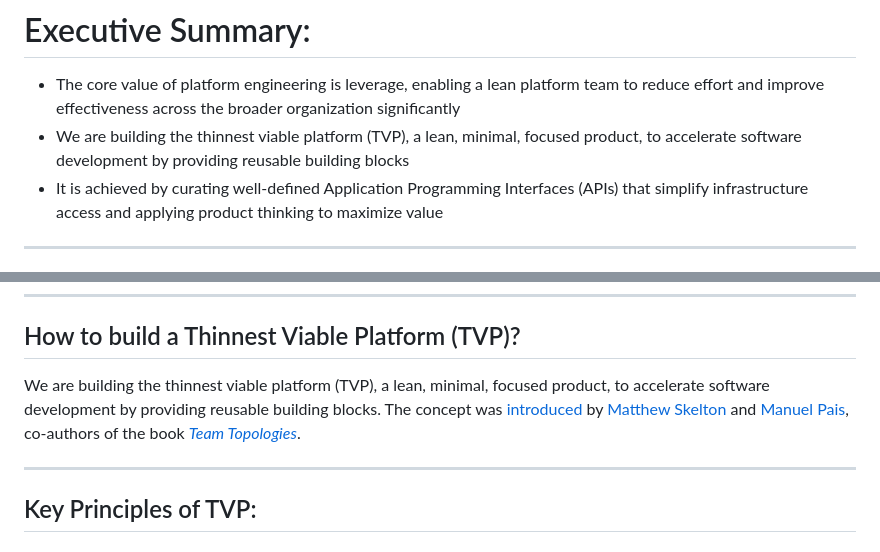
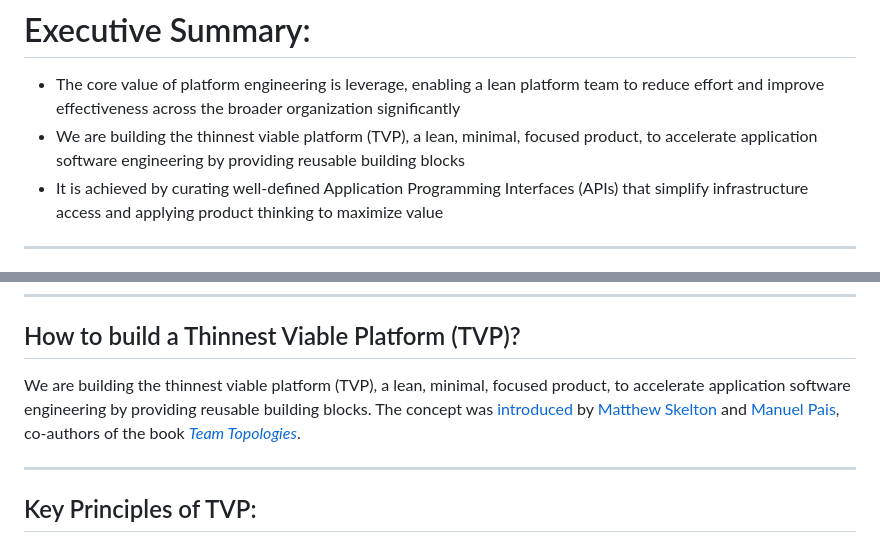
Before and after one commit to lloydchang/tvp-k8s, a Markdown page: fastapi/tvp_header.md, 2 parts joined by grey strips. Drawn GitHub-style.

```diff
--- a/fastapi/tvp_header.md
+++ b/fastapi/tvp_header.md
@@ -4,7 +4,7 @@
 
 # Executive Summary:
 - The core value of platform engineering is leverage, enabling a lean platform team to reduce effort and improve effectiveness across the broader organization significantly
-- We are building the thinnest viable platform (TVP), a lean, minimal, focused product, to accelerate software development by providing reusable building blocks
+- We are building the thinnest viable platform (TVP), a lean, minimal, focused product, to accelerate application software engineering by providing reusable building blocks
 - It is achieved by curating well-defined Application Programming Interfaces (APIs) that simplify infrastructure access and applying product thinking to maximize value
 
 ---
@@ -205,7 +205,7 @@ This **_declarative_** approach is described as a key leverage point that allowe
 
 ## How to build a Thinnest Viable Platform (TVP)?
 
-We are building the thinnest viable platform (TVP), a lean, minimal, focused product, to accelerate software development by providing reusable building blocks. The concept was [introduced](https://teamtopologies.com/key-concepts-content/what-is-a-thinnest-viable-platform-tvp) by [Matthew Skelton](https://www.linkedin.com/in/matthewskelton/) and [Manuel Pais](https://www.linkedin.com/in/manuelpais/), co-authors of the book [_Team Topologies_](https://teamtopologies.com/book).
+We are building the thinnest viable platform (TVP), a lean, minimal, focused product, to accelerate application software engineering by providing reusable building blocks. The concept was [introduced](https://teamtopologies.com/key-concepts-content/what-is-a-thinnest-viable-platform-tvp) by [Matthew Skelton](https://www.linkedin.com/in/matthewskelton/) and [Manuel Pais](https://www.linkedin.com/in/manuelpais/), co-authors of the book [_Team Topologies_](https://teamtopologies.com/book).
 
 ---
 
```
